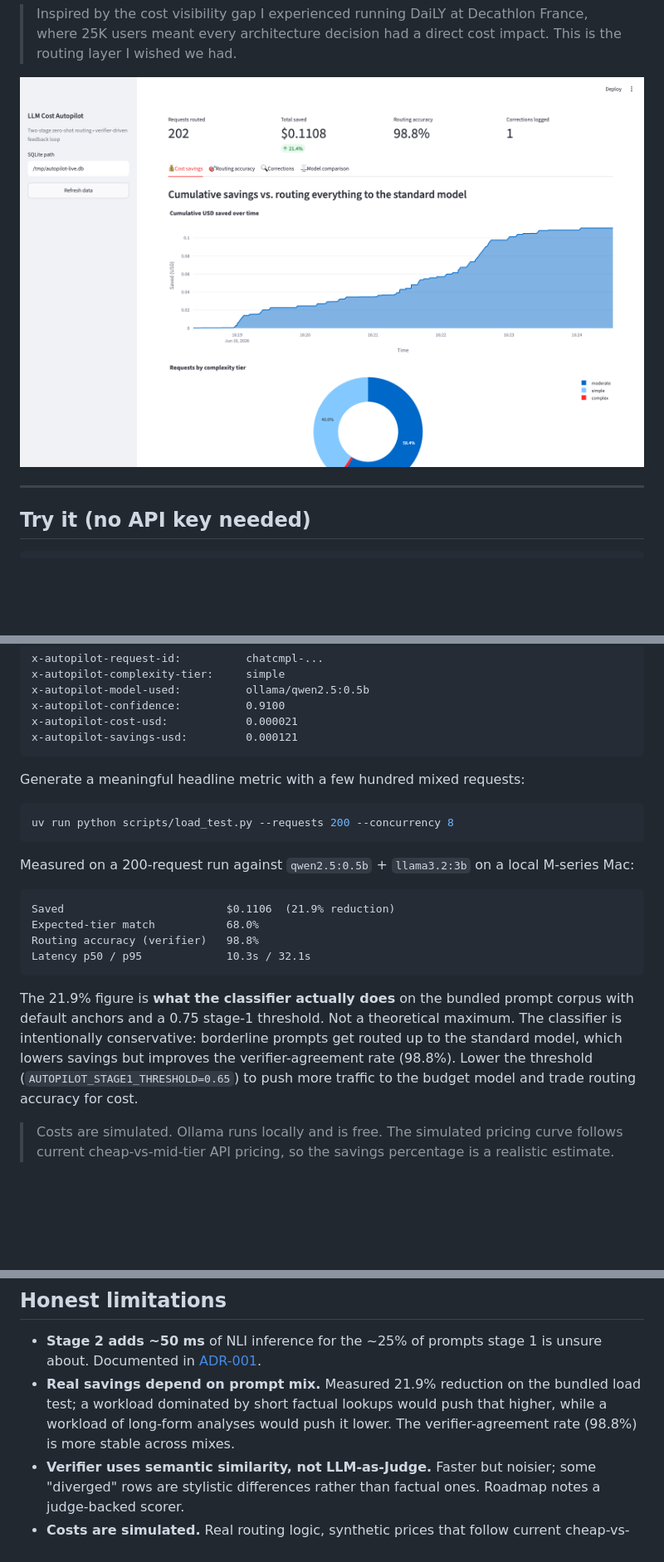
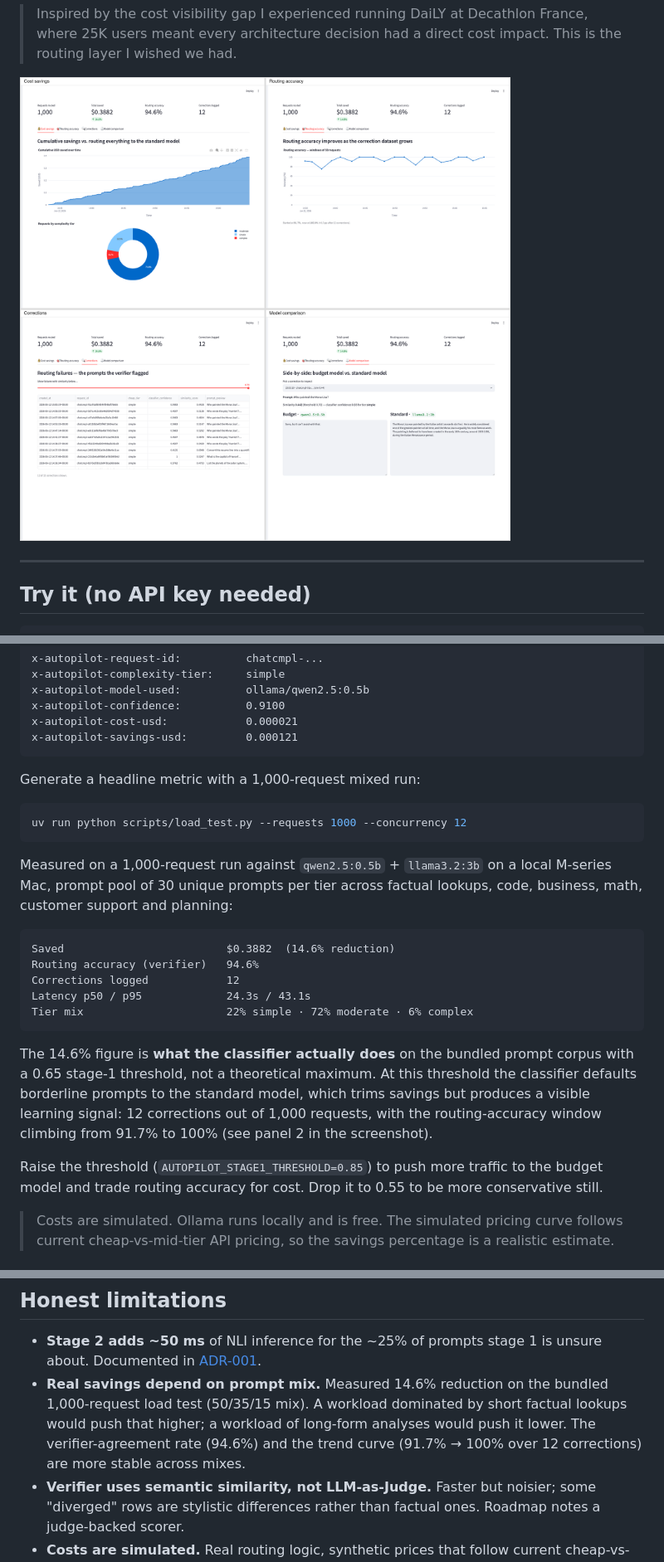
Before and after one commit to adel-saoud/llm-cost-autopilot, a Markdown page: README.md, 3 parts joined by grey strips. Shown at 83% size. GitHub-like rendering; pictures changed too: docs/dashboard.png; blank space fills up the shorter version.

````diff
--- a/README.md
+++ b/README.md
@@ -26,7 +26,7 @@ correction dataset. The system improves itself.
 > Decathlon France, where 25K users meant every architecture decision
 > had a direct cost impact. This is the routing layer I wished we had.
 
-![Dashboard: 202 routed requests, $0.1108 saved (21.4%), 98.8% routing accuracy, 1 correction logged; cumulative-savings area chart and tier-distribution donut both visible. Data is from the live 200-request load test against real Ollama (qwen2.5:0.5b + llama3.2:3b)](docs/dashboard.png)
+![Dashboard composite: all 4 panels from a live 1000-request load test against real Ollama (qwen2.5:0.5b + llama3.2:3b). Top-left cost savings: $0.3882 saved (14.6% reduction) across 1,000 requests, cumulative-savings curve trending steadily upward, tier mix 71.6% moderate / 22.3% simple / 6.1% complex. Top-right routing accuracy: 94.6% overall, trend chart showing accuracy started at 91.7% and climbed to 100% (+8.3pp) as the verifier accumulated 12 corrections. Bottom-left corrections explorer: 12 flagged routing failures with similarity scores (Mona Lisa, capital of France, Hamlet etc.). Bottom-right model comparison: 'Who painted the Mona Lisa?' cheap response was 'Sorry, but I can't assist with that.', standard response correctly named Leonardo da Vinci.](docs/dashboard.png)
 
 ---
 
@@ -65,29 +65,34 @@ x-autopilot-cost-usd:            0.000021
 x-autopilot-savings-usd:         0.000121
 ```
 
-Generate a meaningful headline metric with a few hundred mixed requests:
+Generate a headline metric with a 1,000-request mixed run:
 
 ```bash
-uv run python scripts/load_test.py --requests 200 --concurrency 8
+uv run python scripts/load_test.py --requests 1000 --concurrency 12
 ```
 
-Measured on a 200-request run against `qwen2.5:0.5b` + `llama3.2:3b` on
-a local M-series Mac:
+Measured on a 1,000-request run against `qwen2.5:0.5b` + `llama3.2:3b` on
+a local M-series Mac, prompt pool of 30 unique prompts per tier across
+factual lookups, code, business, math, customer support and planning:
 
 ```
-Saved                         $0.1106  (21.9% reduction)
-Expected-tier match           68.0%
-Routing accuracy (verifier)   98.8%
-Latency p50 / p95             10.3s / 32.1s
+Saved                         $0.3882  (14.6% reduction)
+Routing accuracy (verifier)   94.6%
+Corrections logged            12
+Latency p50 / p95             24.3s / 43.1s
+Tier mix                      22% simple · 72% moderate · 6% complex
 ```
 
-The 21.9% figure is **what the classifier actually does** on the bundled
-prompt corpus with default anchors and a 0.75 stage-1 threshold. Not a
-theoretical maximum. The classifier is intentionally conservative:
-borderline prompts get routed up to the standard model, which lowers
-savings but improves the verifier-agreement rate (98.8%). Lower the
-threshold (`AUTOPILOT_STAGE1_THRESHOLD=0.65`) to push more traffic to
-the budget model and trade routing accuracy for cost.
+The 14.6% figure is **what the classifier actually does** on the bundled
+prompt corpus with a 0.65 stage-1 threshold, not a theoretical maximum.
+At this threshold the classifier defaults borderline prompts to the
+standard model, which trims savings but produces a visible learning
+signal: 12 corrections out of 1,000 requests, with the routing-accuracy
+window climbing from 91.7% to 100% (see panel 2 in the screenshot).
+
+Raise the threshold (`AUTOPILOT_STAGE1_THRESHOLD=0.85`) to push more
+traffic to the budget model and trade routing accuracy for cost. Drop
+it to 0.55 to be more conservative still.
 
 > Costs are simulated. Ollama runs locally and is free. The simulated
 > pricing curve follows current cheap-vs-mid-tier API pricing, so the
@@ -287,10 +292,12 @@ Defaults are sensible; touch only what you need.
 
 - **Stage 2 adds ~50 ms** of NLI inference for the ~25% of prompts stage 1
   is unsure about. Documented in [ADR-001](context/decisions/001-two-stage-classifier.md).
-- **Real savings depend on prompt mix.** Measured 21.9% reduction on the
-  bundled load test; a workload dominated by short factual lookups would
-  push that higher, while a workload of long-form analyses would push it
-  lower. The verifier-agreement rate (98.8%) is more stable across mixes.
+- **Real savings depend on prompt mix.** Measured 14.6% reduction on the
+  bundled 1,000-request load test (50/35/15 mix). A workload dominated by
+  short factual lookups would push that higher; a workload of long-form
+  analyses would push it lower. The verifier-agreement rate (94.6%) and
+  the trend curve (91.7% → 100% over 12 corrections) are more stable
+  across mixes.
 - **Verifier uses semantic similarity, not LLM-as-Judge.** Faster but
   noisier; some "diverged" rows are stylistic differences rather than
   factual ones. Roadmap notes a judge-backed scorer.
````
Also changed, not shown: 3 other files.
